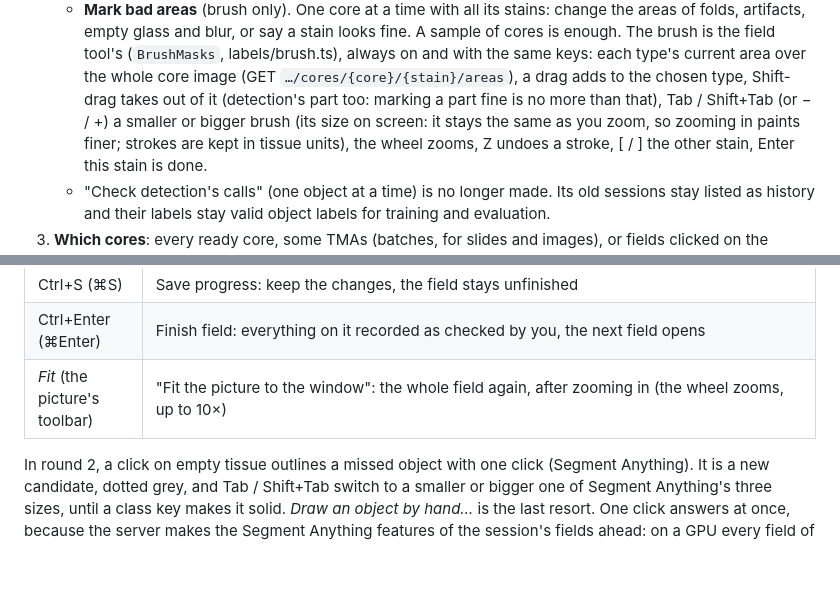
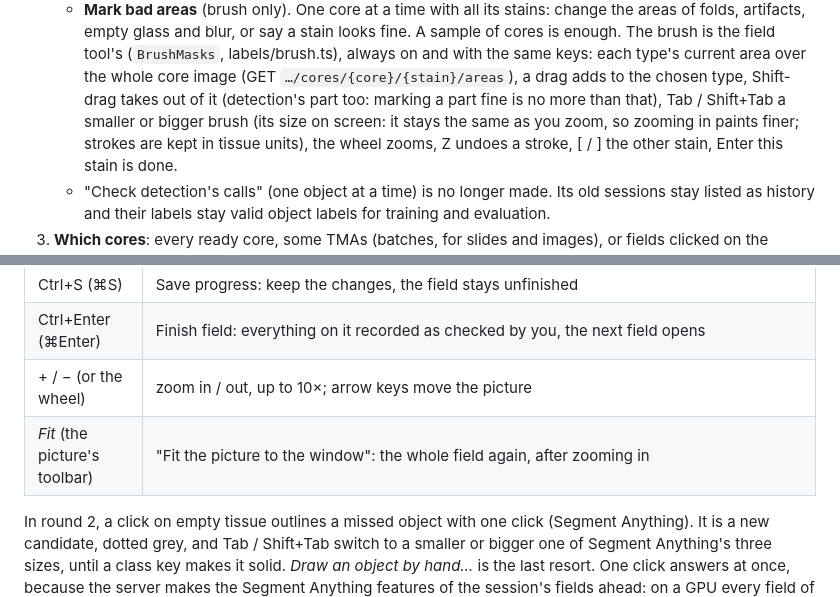
Before and after one commit to skysky2333/stainID, a Markdown page: docs/webapp.md, 2 parts joined by grey strips. GitHub-like rendering; blank space fills up the shorter version.

Commit message:
Docs: + and − zoom, Tab alone switches the outline

```diff
--- a/docs/webapp.md
+++ b/docs/webapp.md
@@ -256,7 +256,7 @@ studies, image sets and whole-slide projects.
      empty glass and blur, or say a stain looks fine. A sample of cores is enough. The brush is the field tool's
      (`BrushMasks`, labels/brush.ts), always on and with the same keys: each type's current area over the whole core
      image (GET `…/cores/{core}/{stain}/areas`), a drag adds to the chosen type, Shift-drag takes out of it
-     (detection's part too: marking a part fine is no more than that), Tab / Shift+Tab (or − / +) a smaller or bigger brush (its size on screen: it stays the same as you zoom, so zooming in paints finer; strokes are kept in tissue units),
+     (detection's part too: marking a part fine is no more than that), Tab / Shift+Tab a smaller or bigger brush (its size on screen: it stays the same as you zoom, so zooming in paints finer; strokes are kept in tissue units),
      the wheel zooms, Z undoes a stroke, [ / ] the other stain, Enter this stain is done.
    - "Check detection's calls" (one object at a time) is no longer made. Its old sessions stay listed as history and
      their labels stay valid object labels for training and evaluation.
@@ -389,7 +389,8 @@ fields; and the *Tutorial* link. Pointing at an object also shows its name besid
 | Enter | precise editing: keep the edit; drawing by hand: close the outline |
 | Ctrl+S (⌘S) | Save progress: keep the changes, the field stays unfinished |
 | Ctrl+Enter (⌘Enter) | Finish field: everything on it recorded as checked by you, the next field opens |
-| *Fit* (the picture's toolbar) | "Fit the picture to the window": the whole field again, after zooming in (the wheel zooms, up to 10×) |
+| + / − (or the wheel) | zoom in / out, up to 10×; arrow keys move the picture |
+| *Fit* (the picture's toolbar) | "Fit the picture to the window": the whole field again, after zooming in |
 
 In round 2, a click on empty tissue outlines a missed object with one click (Segment Anything). It is a new
 candidate, dotted grey, and Tab / Shift+Tab switch to a smaller or bigger one of Segment Anything's three sizes, until a class key makes it solid. *Draw an object by hand…* is the last resort. One click answers at once,
```
Also changed, not shown: other parts of docs/webapp.md (+1 -1 lines).
